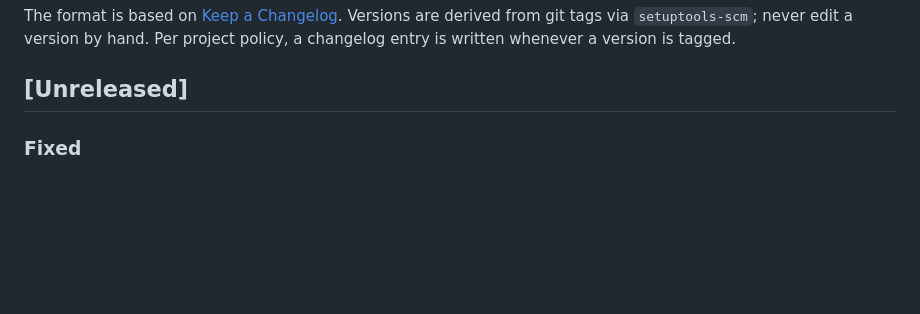
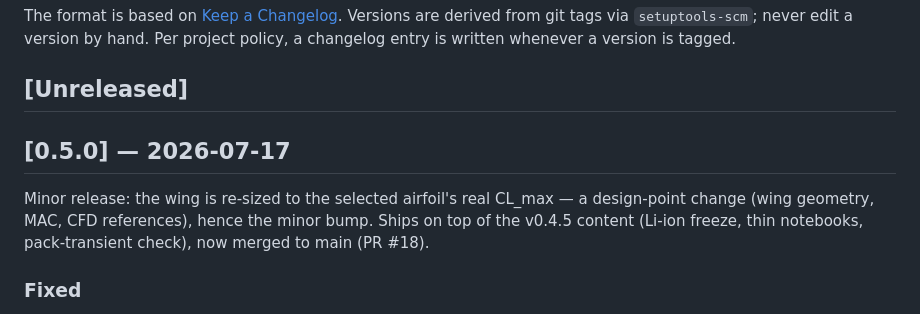
Before and after one commit to onurtuncer/vbat-uav-notebooks, a Markdown page: CHANGELOG.md, the part around the change. Drawn GitHub-style; blank space fills up the shorter version.

Commit message:
Roll changelog for v0.5.0
Co-Authored-By: Claude Fable 5 <noreply@anthropic.com>

```diff
--- a/CHANGELOG.md
+++ b/CHANGELOG.md
@@ -8,6 +8,14 @@ by hand. Per project policy, a changelog entry is written whenever a version
 is tagged.
 
 ## [Unreleased]
+
+## [0.5.0] — 2026-07-17
+
+Minor release: the wing is re-sized to the selected airfoil's real
+CL_max — a design-point change (wing geometry, MAC, CFD references),
+hence the minor bump. Ships on top of the v0.4.5 content (Li-ion
+freeze, thin notebooks, pack-transient check), now merged to main
+(PR #18).
 
 ### Fixed
 
```
